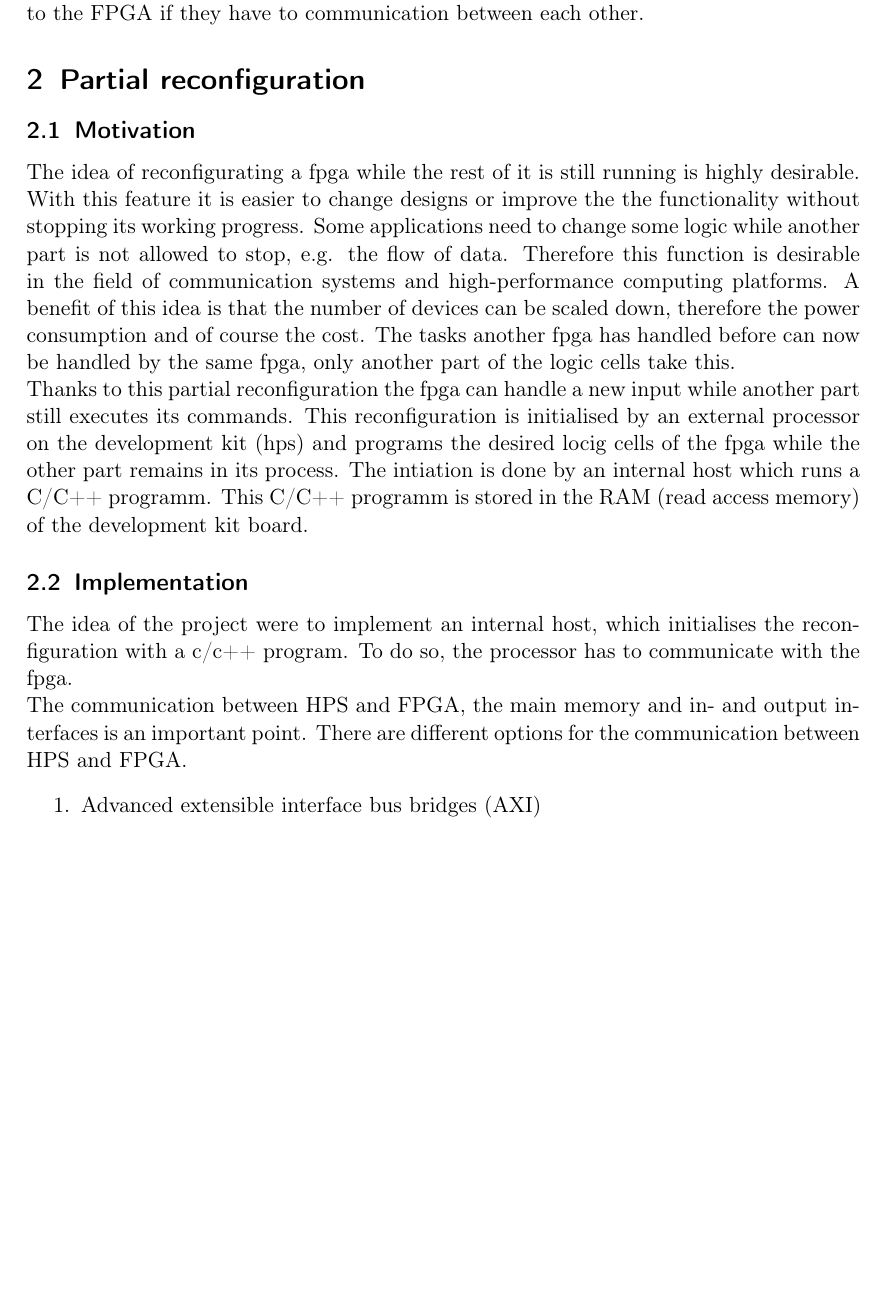
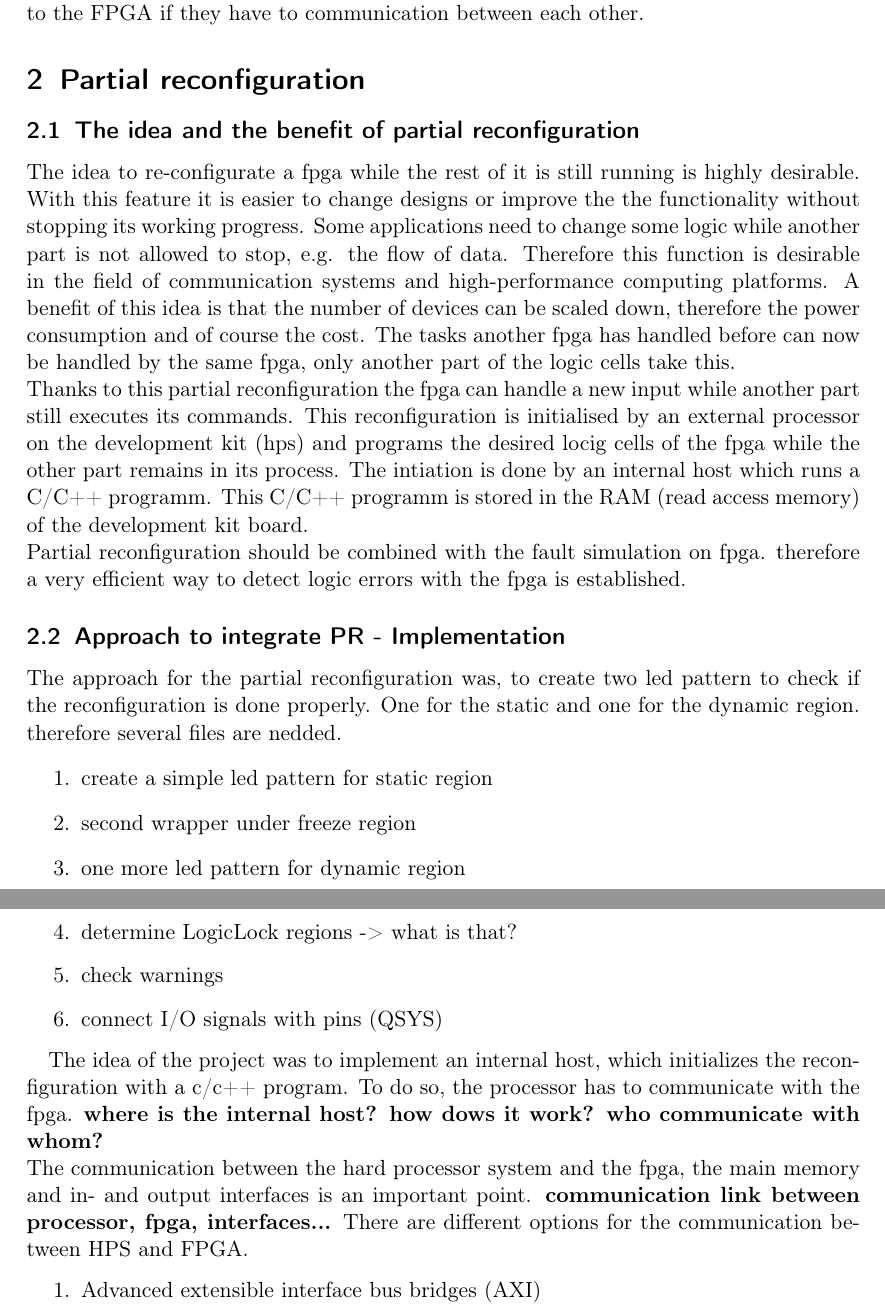
Before and after one commit to Vice88/FPGA_Projektbericht, a LaTeX document (documentation.tex): part of page 3 of 10 before the commit and two parts of pages 3 and 4 of 8 after it, the two joined at a grey line, cut so that both start at the same text, the shorter picture padded with empty space. Compiled offline with pdfLaTeX; the source files are stored in an older character set and shown here as Unicode.

Commit message:
Added files via upload
changes with IAF PC

```diff
--- a/documentation.tex
+++ b/documentation.tex
@@ -50,16 +50,27 @@ The Cyclone V is configured with a JTAG interface, where a bitstream is loaded t
 
 
 \subsection{Software}
-The software used in this project were Quartus II Version 14.1/15.0 and QSYS on Windows 7/8.1.\\Quartus II is needed to generate VHDL- or Verilog programs which can be used by a FPGA. The software can be configured to reach different design goals, e.g. time complexity, speed, optimization of compilation time or energy consumption.\\ QSYS is described as a tool for system integration to safe time, therefore cost of developer by generating automatic connectionlogic of different components. The developed VHDL code from Quartus II software can be imported to QSYS to connect different components, e.g. on the DE-SoC1. QSYS has to initiate, configure and connect the HPS to the FPGA if they have to communication between each other.
+The software used in this project were Quartus II Version 14.1/15.0 and QSYS on Windows 7/8.1.\\Quartus II is needed to generate VHDL- or Verilog programs which can be used by a FPGA. The software can be configured to reach different design goals, e.g. time complexity, speed, optimization of compilation time or energy consumption.\\ QSYS is described as a tool for system integration to safe time, therefore cost of developer by generating automatic connection-logic of different components. The developed VHDL code from Quartus II software can be imported to QSYS to connect different components, e.g. on the DE-SoC1. QSYS has to initiate, configure and connect the HPS to the FPGA if they have to communication between each other.
 
 \section{Partial reconfiguration}
-\subsection{Motivation}
-The idea of reconfigurating a fpga while the rest of it is still running is highly desirable. With this feature it is easier to change designs or improve the the functionality without stopping its working progress. Some applications need to change some logic while another part is not allowed to stop, e.g. the flow of data. Therefore this function is desirable in the field of communication systems and high-performance computing platforms. A benefit of this idea is that the number of devices can be scaled down, therefore the power consumption and of course the cost. The tasks another fpga has handled before can now be handled by the same fpga, only another part of the logic cells take this. \\Thanks to this partial reconfiguration the fpga can handle a new input while another part still executes its commands.
-This reconfiguration is initialised by an external processor on the development kit (hps) and programs the desired locig cells of the fpga while the other part remains in its process. The intiation is done by an internal host which runs a C/C++ programm. This C/C++ programm is stored in the RAM (read access memory) of the development kit board.
+\subsection{The idea and the benefit of partial reconfiguration}
+The idea to re-configurate a fpga while the rest of it is still running is highly desirable. With this feature it is easier to change designs or improve the the functionality without stopping its working progress. Some applications need to change some logic while another part is not allowed to stop, e.g. the flow of data. Therefore this function is desirable in the field of communication systems and high-performance computing platforms. A benefit of this idea is that the number of devices can be scaled down, therefore the power consumption and of course the cost. The tasks another fpga has handled before can now be handled by the same fpga, only another part of the logic cells take this. \\Thanks to this partial reconfiguration the fpga can handle a new input while another part still executes its commands.
+This reconfiguration is initialised by an external processor on the development kit (hps) and programs the desired locig cells of the fpga while the other part remains in its process. The intiation is done by an internal host which runs a C/C++ programm. This C/C++ programm is stored in the RAM (read access memory) of the development kit board.\\
+Partial reconfiguration should be combined with the fault simulation on fpga. therefore a very efficient way to detect logic errors with the fpga is established.
 
-\subsection{Implementation}
-The idea of the project were to implement an internal host, which initialises the reconfiguration with a c/c++ program. To do so, the processor has to communicate with the fpga.\\
-The communication between HPS and FPGA, the main memory and in- and output interfaces is an important point.
+\subsection{Approach to integrate PR - Implementation}
+The approach for the partial reconfiguration was, to create two led pattern to check if the reconfiguration is done properly. One for the static and one for the dynamic region. therefore several files are nedded.
+\begin{enumerate}
+	\item create a simple led pattern for static region
+	\item second wrapper under freeze region
+	\item one more led pattern for dynamic region
+	\item determine LogicLock regions -> what is that?
+	\item check warnings
+	\item connect I/O signals with pins (QSYS)
+\end{enumerate}
+
+The idea of the project was to implement an internal host, which initializes the reconfiguration with a c/c++ program. To do so, the processor has to communicate with the fpga. \textbf{where is the internal host? how dows it work? who communicate with whom?}\\
+The communication between the hard processor system and  the fpga, the main memory and in- and output interfaces is an important point. \textbf{communication link between processor, fpga, interfaces...}
 There are different options for the communication between HPS and FPGA.
 \begin{enumerate}
 	\item Advanced extensible interface bus bridges (AXI)
```
Also changed, not shown: documentation.pdf, documentation.tex (46 more changed lines), 4 other files.
